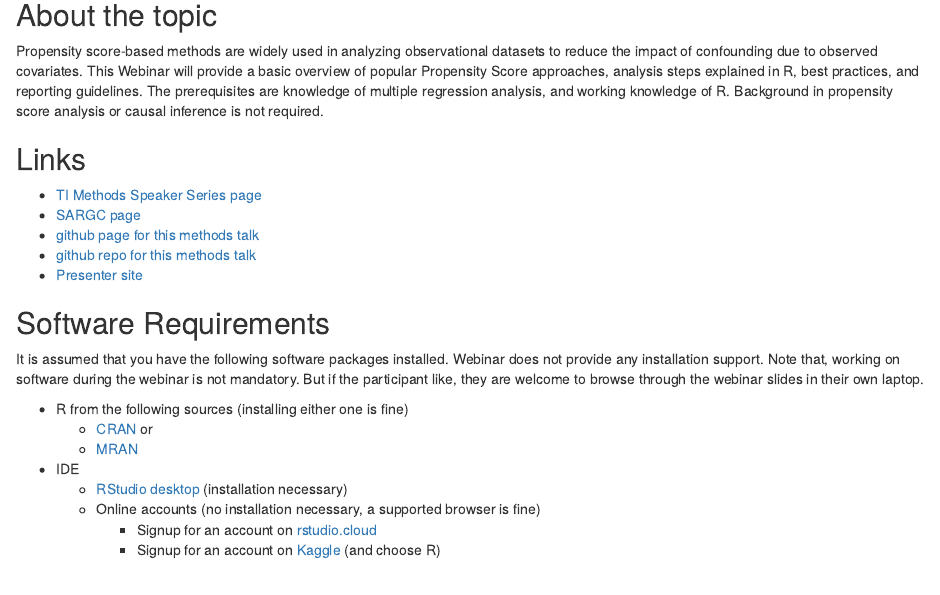
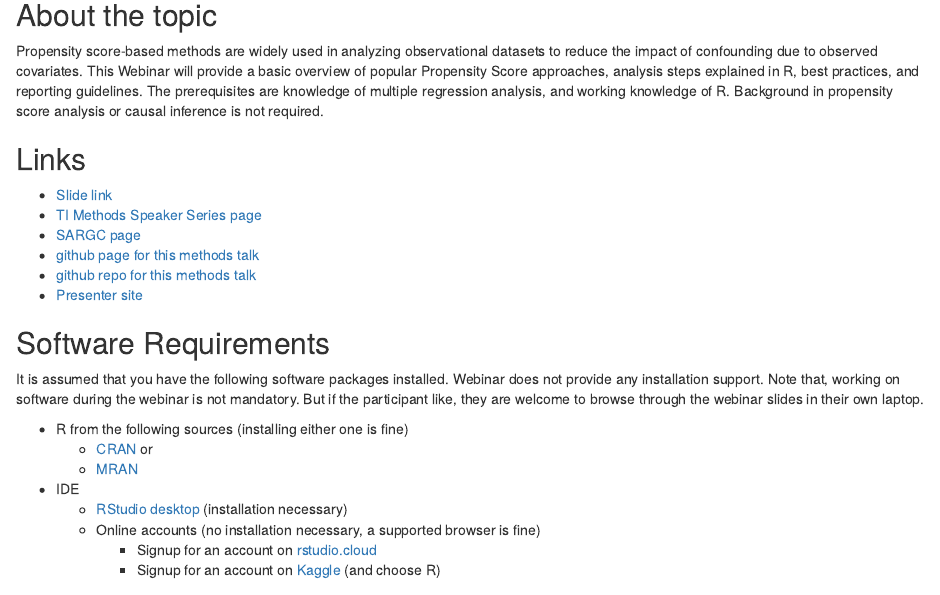
Before and after one commit to ehsanx/SARGC-TIMethods, an R Markdown document (docs/index.Rmd): the page in a window 1100 px wide, from 270 px down. Rendered offline with R 4.5, knitr and Pandoc, with nearby package versions; some code elsewhere in the file could not run offline.

Commit message:
pdf slide

```diff
--- a/docs/index.Rmd
+++ b/docs/index.Rmd
@@ -20,6 +20,7 @@ Propensity score-based methods are widely used in analyzing observational datase
 
 ## Links
 
+- [Slide link](https://github.com/ehsanx/SARGC-TIMethods/raw/master/slidePS.pdf)
 - [TI Methods Speaker Series page](https://www.ti.ubc.ca/2020/08/06/sep-30-ti-methods-speaker-series-a-practical-introduction-to-propensity-score-analysis-using-r/)
 - [SARGC page](https://ssc.ca/en/students-and-recent-graduates-committee-0)
 - [github page for this methods talk](https://ehsanx.github.io/SARGC-TIMethods/)
```
Also changed, not shown: 1 other file.
